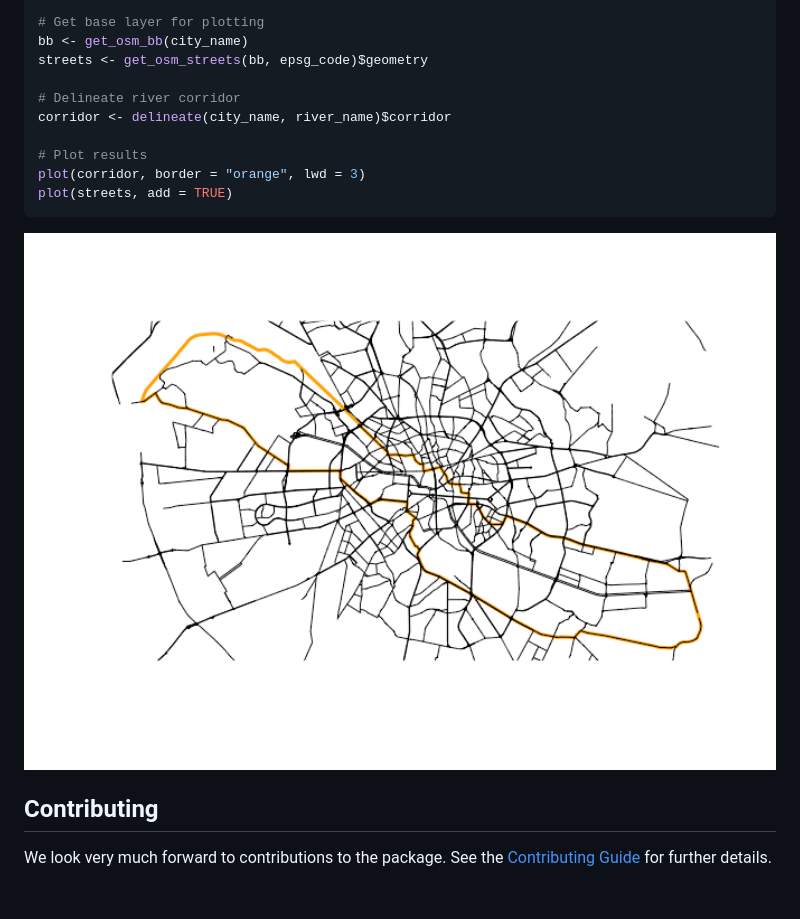
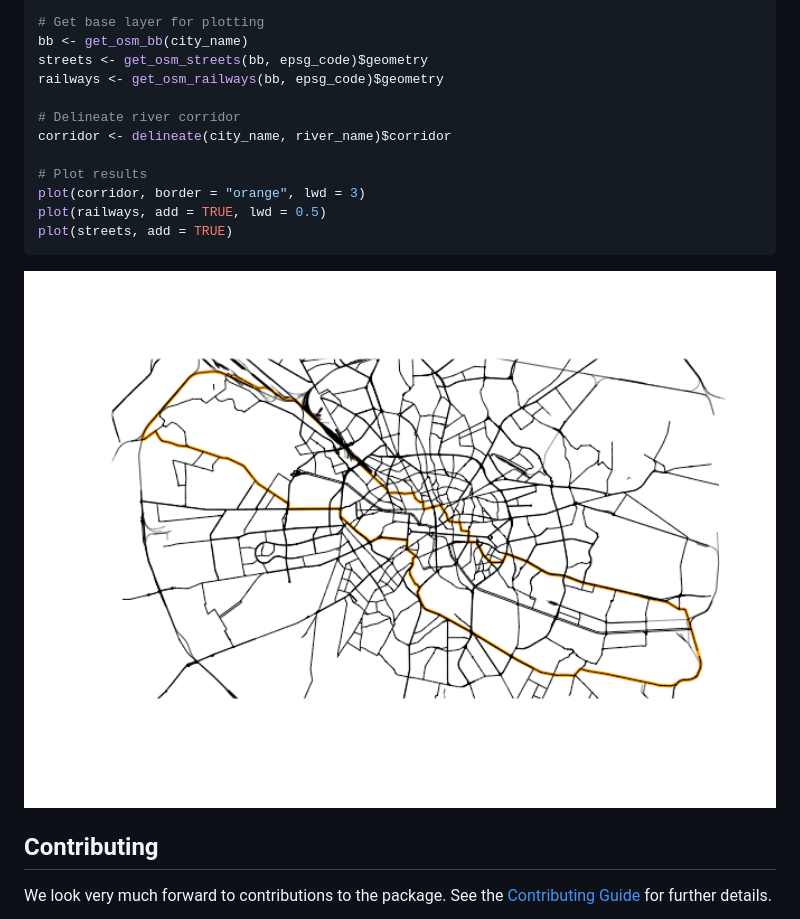
Before and after one commit to CityRiverSpaces/rcrisp, a Markdown page: README.md, the part around the change. Drawn GitHub-style; pictures changed too: man/figures/README-example-1.png; blank space fills up the shorter version.

Commit message:
Add railways to README

````diff
--- a/README.md
+++ b/README.md
@@ -46,12 +46,14 @@ epsg_code <- 32635
 # Get base layer for plotting
 bb <- get_osm_bb(city_name)
 streets <- get_osm_streets(bb, epsg_code)$geometry
+railways <- get_osm_railways(bb, epsg_code)$geometry
 
 # Delineate river corridor
 corridor <- delineate(city_name, river_name)$corridor
 
 # Plot results
 plot(corridor, border = "orange", lwd = 3)
+plot(railways, add = TRUE, lwd = 0.5)
 plot(streets, add = TRUE)
 ```
 
````
Also changed, not shown: 1 other file.
